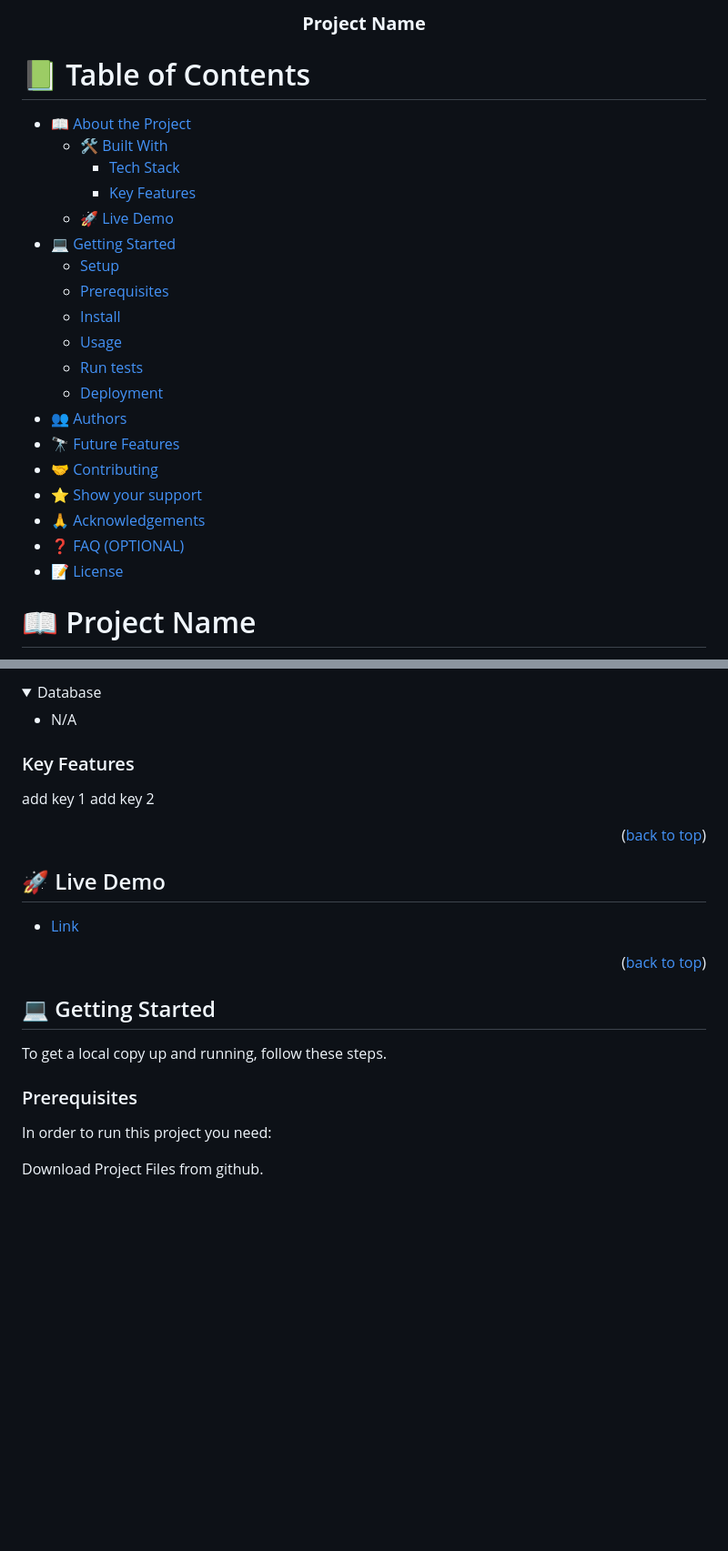
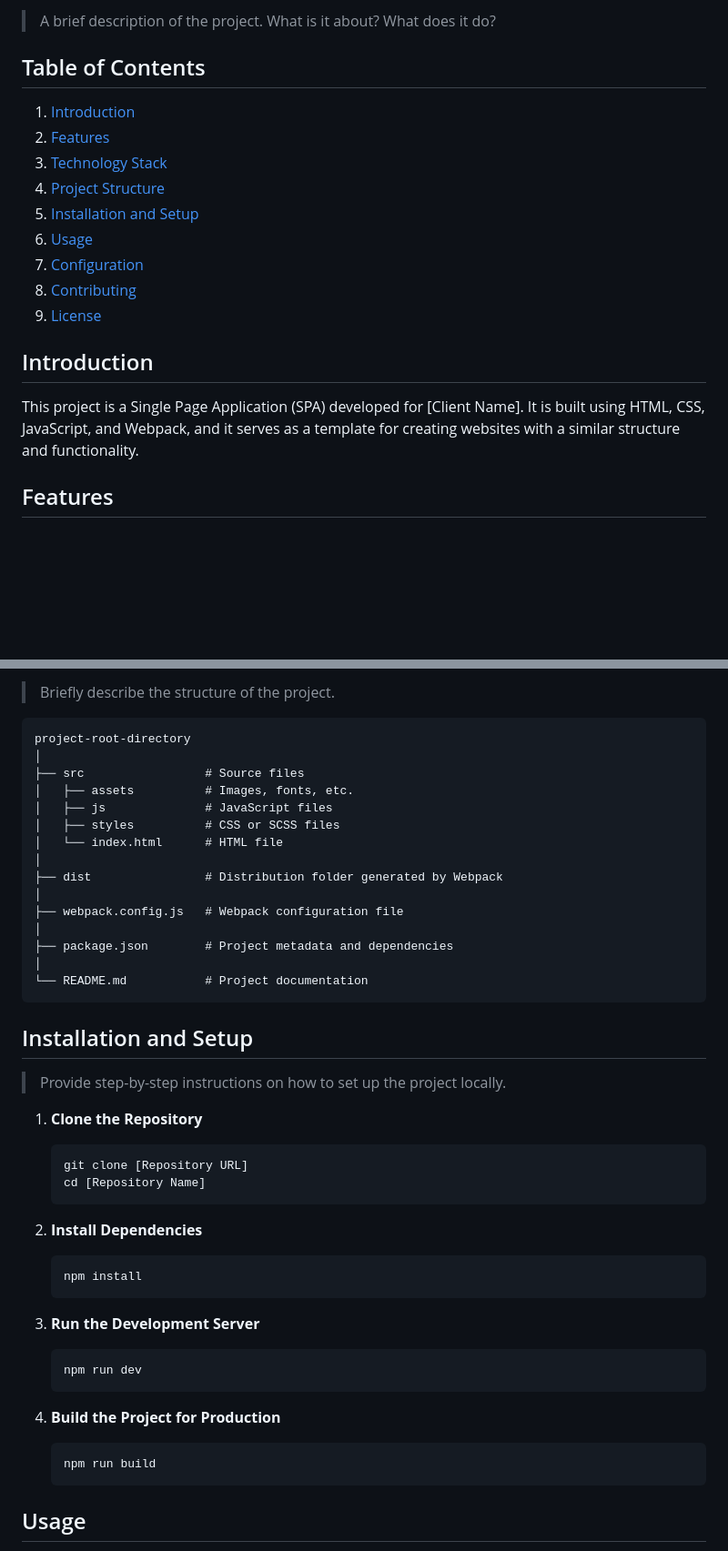
Before and after one commit to cancelei/webpack, a Markdown page: README.md, 2 parts joined by grey strips. Shown at 91% size. GitHub-like rendering; folded sections open; blank space fills up the shorter version.

````diff
--- a/README.md
+++ b/README.md
@@ -2,31 +2,21 @@
 
-<div align="center">
-  <h3><b>Project Name</b></h3>
+> A brief description of the project. What is it about? What does it do?
 
-</div>
+## Table of Contents
 
-# 📗 Table of Contents
+1. [Introduction](#introduction)
+2. [Features](#features)
+3. [Technology Stack](#technology-stack)
+4. [Project Structure](#project-structure)
+5. [Installation and Setup](#installation-and-setup)
+6. [Usage](#usage)
+7. [Configuration](#configuration)
+8. [Contributing](#contributing)
+9. [License](#license)
 
-- [📖 About the Project](#about-project)
-  - [🛠 Built With](#built-with)
-    - [Tech Stack](#tech-stack)
-    - [Key Features](#key-features)
-  - [🚀 Live Demo](#live-demo)
-- [💻 Getting Started](#getting-started)
-  - [Setup](#setup)
-  - [Prerequisites](#prerequisites)
-  - [Install](#install)
-  - [Usage](#usage)
-  - [Run tests](#run-tests)
-  - [Deployment](#triangular_flag_on_post-deployment)
-- [👥 Authors](#authors)
-- [🔭 Future Features](#future-features)
-- [🤝 Contributing](#contributing)
-- [⭐️ Show your support](#support)
-- [🙏 Acknowledgements](#acknowledgements)
-- [❓ FAQ (OPTIONAL)](#faq)
-- [📝 License](#license)
+## Introduction
 
-# 📖 Project Name<a name="about-project"></a>
+This project is a Single Page Application (SPA) developed for [Client Name]. It is built using HTML, CSS, JavaScript, and Webpack, and it serves as a template for creating websites with a similar structure and functionality.
 
+## Features
 
@@ -52,31 +38,51 @@ Add description long.
 
-<details>
-<summary>Database</summary>
-  <ul>
-    <li>N/A</li>
-  </ul>
-</details>
+> Briefly describe the structure of the project.
 
-### Key Features <a name="key-features"></a>
+```
+project-root-directory
+│
+├── src                 # Source files
+│   ├── assets          # Images, fonts, etc.
+│   ├── js              # JavaScript files
+│   ├── styles          # CSS or SCSS files
+│   └── index.html      # HTML file
+│
+├── dist                # Distribution folder generated by Webpack
+│
+├── webpack.config.js   # Webpack configuration file
+│
+├── package.json        # Project metadata and dependencies
+│
+└── README.md           # Project documentation
+```
 
-add key 1
-add key 2
+## Installation and Setup
 
-<p align="right">(<a href="#readme-top">back to top</a>)</p>
+> Provide step-by-step instructions on how to set up the project locally.
 
-## 🚀 Live Demo <a name="live-demo"></a>
+1. **Clone the Repository**
 
-- <a href="https://cancelei.github.io/Capstone-M1-Event-Page/dist/index.html">Link</a>
+   ```sh
+   git clone [Repository URL]
+   cd [Repository Name]
+   ```
 
-<p align="right">(<a href="#readme-top">back to top</a>)</p>
+2. **Install Dependencies**
 
-## 💻 Getting Started <a name="getting-started"></a>
+   ```sh
+   npm install
+   ```
 
-To get a local copy up and running, follow these steps.
+3. **Run the Development Server**
 
-### Prerequisites
+   ```sh
+   npm run dev
+   ```
 
-In order to run this project you need:
+4. **Build the Project for Production**
+   ```sh
+   npm run build
+   ```
 
-Download Project Files from github.
+## Usage
 
````
Also changed, not shown: other parts of README.md (+23 -87 lines).
